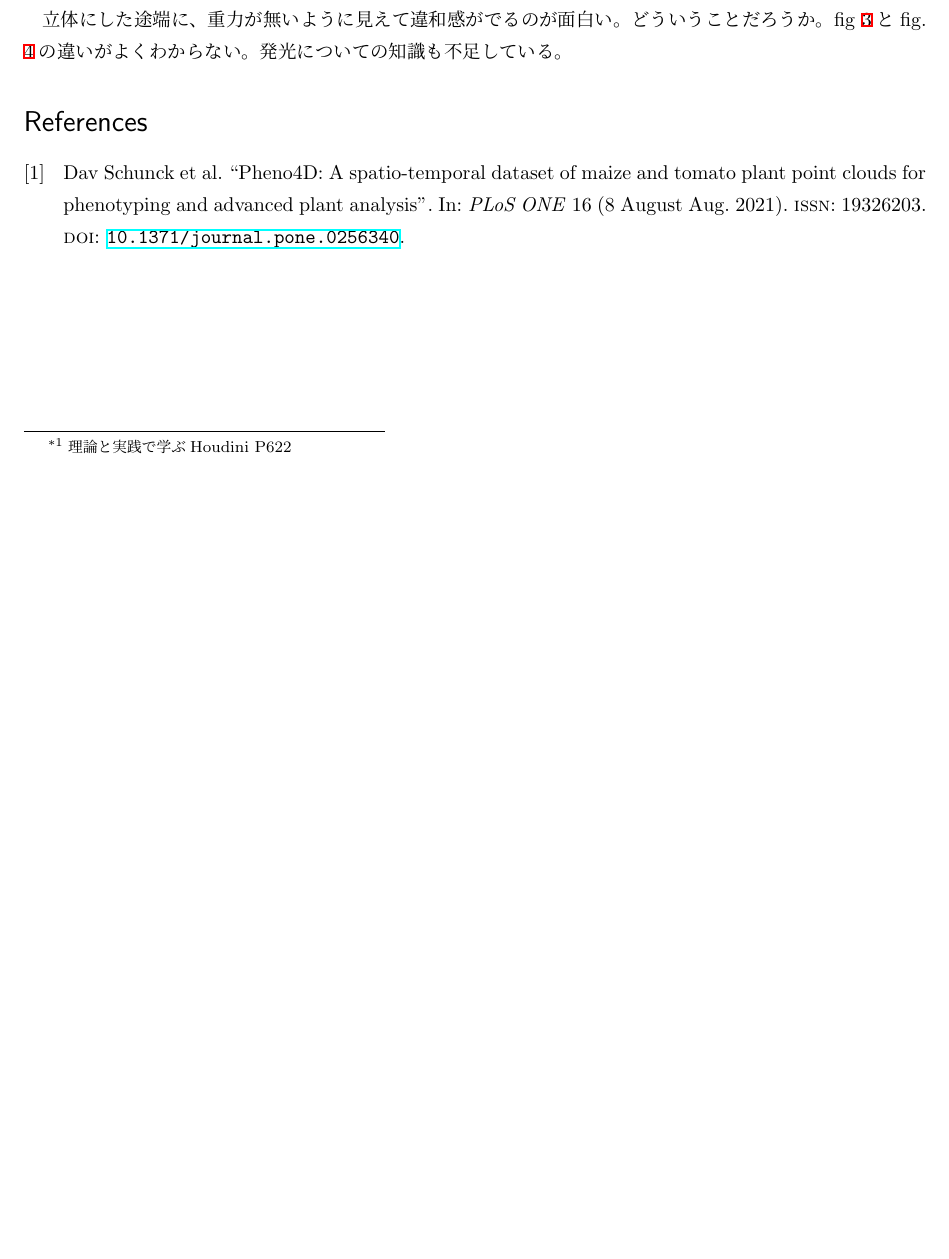
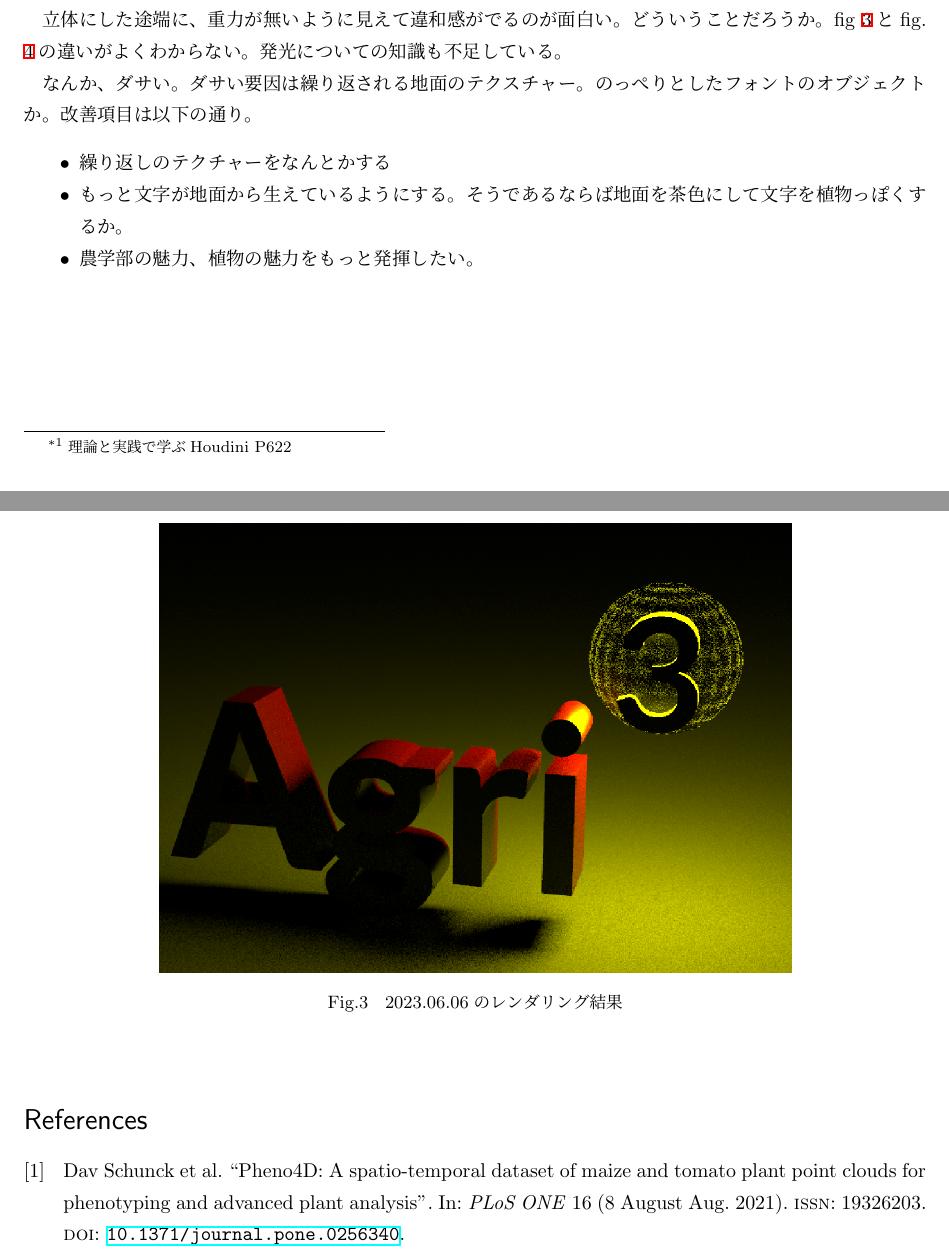
Before and after one commit to tsuokay/lab_logo, a LaTeX document (main.tex): part of page 4 of 5 before the commit and two parts of pages 4 and 5 of 6 after it, the two joined at a grey line, cut so that both start at the same text, the shorter picture padded with empty space. Compiled offline with upLaTeX and dvipdfmx.

```diff
--- a/main.tex
+++ b/main.tex
@@ -115,3 +115,10 @@
   \label{fig:rendered_230606_3}
 \end{figure}
 
+なんか、ダサい。ダサい要因は繰り返される地面のテクスチャー。のっぺりとしたフォントのオブジェクトか。改善項目は以下の通り。
+
+\begin{itemize}
+  \item 繰り返しのテクチャーをなんとかする
+  \item もっと文字が地面から生えているようにする。そうであるならば地面を茶色にして文字を植物っぽくするか。
+  \item 農学部の魅力、植物の魅力をもっと発揮したい。
+\end{itemize}
@@ -118,3 +133,7 @@
+  \label{fig:rendered_230607_1}
+\end{figure}
+
+
 \printbibliography
 
 \end{document}
```
Also changed, not shown: figs/lab_logo_230607_1.PNG (added), main.tex (8 more changed lines), 2 other files.
